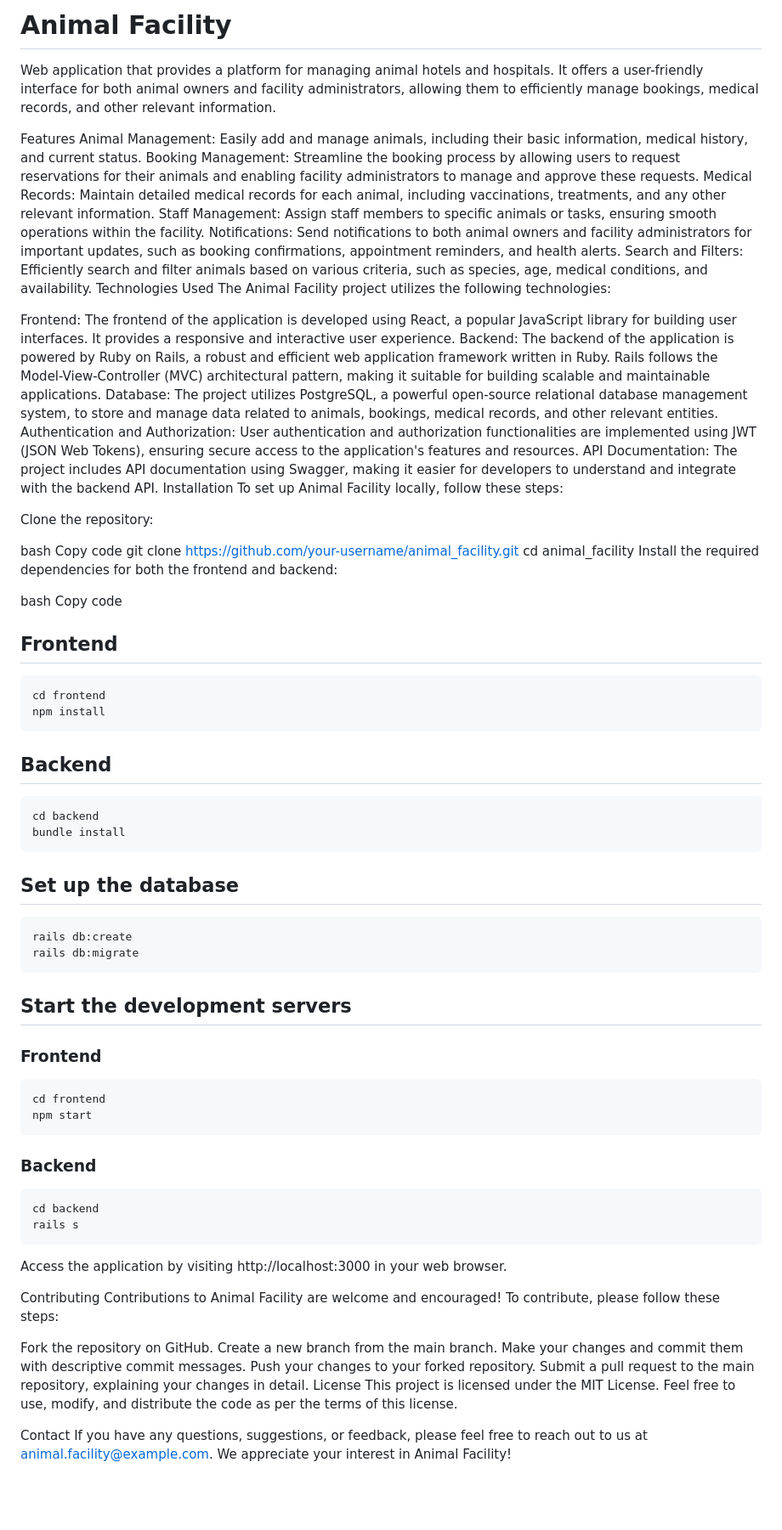
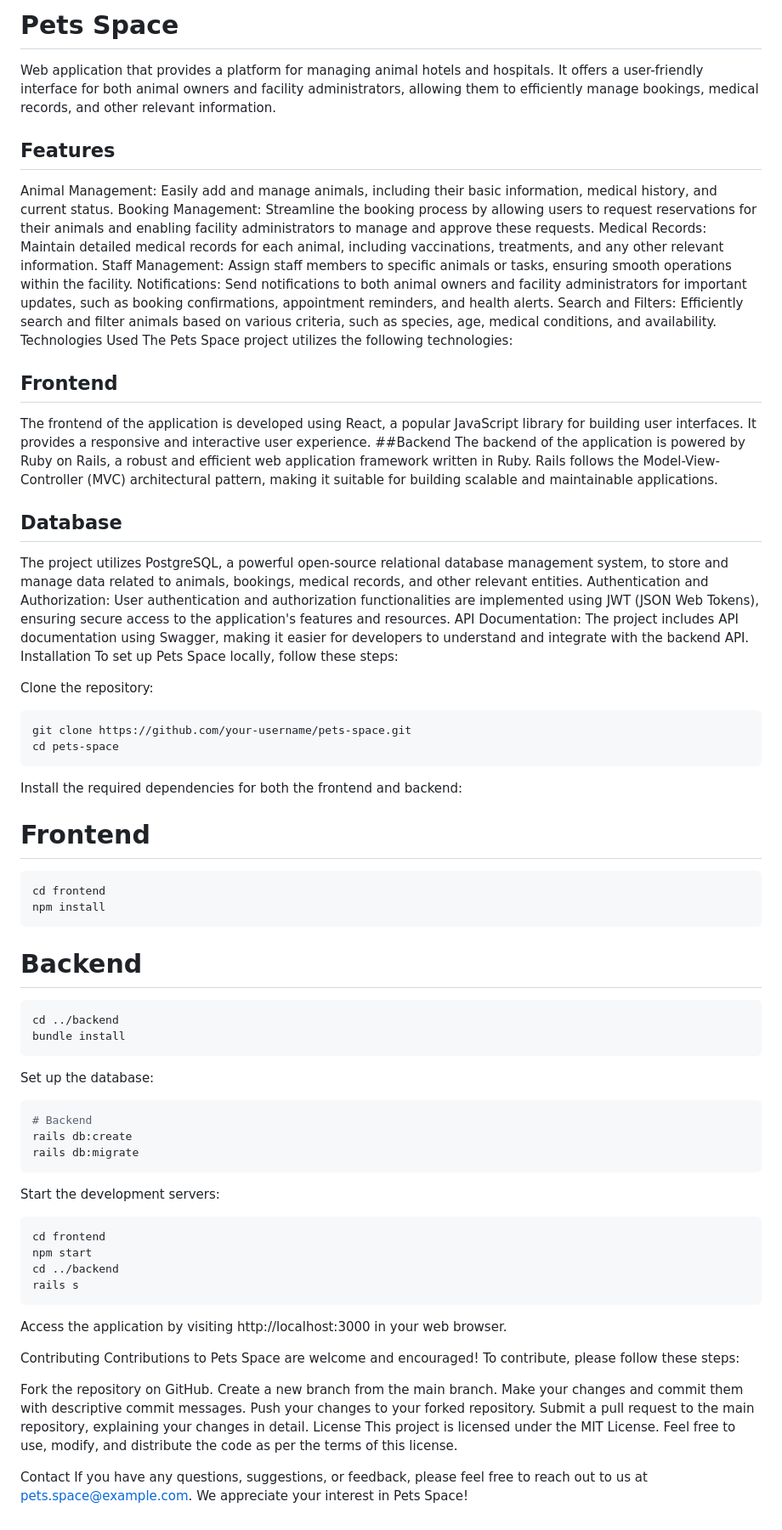
Before and after one commit to ivayloap/animals_facility, a Markdown page: README.md, the part around the change. Shown: that part at 85% size. Drawn GitHub-style; blank space fills up the shorter version.

Commit message:
Update README.md
update readme with the new name

````diff
--- a/README.md
+++ b/README.md
@@ -1,8 +1,7 @@
-# Animal Facility
-
+# Pets Space
 Web application that provides a platform for managing animal hotels and hospitals. It offers a user-friendly interface for both animal owners and facility administrators, allowing them to efficiently manage bookings, medical records, and other relevant information.
 
-Features
+## Features
 Animal Management: Easily add and manage animals, including their basic information, medical history, and current status.
 Booking Management: Streamline the booking process by allowing users to request reservations for their animals and enabling facility administrators to manage and approve these requests.
 Medical Records: Maintain detailed medical records for each animal, including vaccinations, treatments, and any other relevant information.
@@ -10,60 +9,58 @@ Staff Management: Assign staff members to specific animals or tasks, ensuring sm
 Notifications: Send notifications to both animal owners and facility administrators for important updates, such as booking confirmations, appointment reminders, and health alerts.
 Search and Filters: Efficiently search and filter animals based on various criteria, such as species, age, medical conditions, and availability.
 Technologies Used
-The Animal Facility project utilizes the following technologies:
+The Pets Space project utilizes the following technologies:
 
-Frontend: The frontend of the application is developed using React, a popular JavaScript library for building user interfaces. It provides a responsive and interactive user experience.
-Backend: The backend of the application is powered by Ruby on Rails, a robust and efficient web application framework written in Ruby. Rails follows the Model-View-Controller (MVC) architectural pattern, making it suitable for building scalable and maintainable applications.
-Database: The project utilizes PostgreSQL, a powerful open-source relational database management system, to store and manage data related to animals, bookings, medical records, and other relevant entities.
+## Frontend
+The frontend of the application is developed using React, a popular JavaScript library for building user interfaces. It provides a responsive and interactive user experience.
+##Backend
+The backend of the application is powered by Ruby on Rails, a robust and efficient web application framework written in Ruby. Rails follows the Model-View-Controller (MVC) architectural pattern, making it suitable for building scalable and maintainable applications.
+## Database
+The project utilizes PostgreSQL, a powerful open-source relational database management system, to store and manage data related to animals, bookings, medical records, and other relevant entities.
 Authentication and Authorization: User authentication and authorization functionalities are implemented using JWT (JSON Web Tokens), ensuring secure access to the application's features and resources.
 API Documentation: The project includes API documentation using Swagger, making it easier for developers to understand and integrate with the backend API.
 Installation
-To set up Animal Facility locally, follow these steps:
+To set up Pets Space locally, follow these steps:
 
 Clone the repository:
 
-bash
-Copy code
-git clone https://github.com/your-username/animal_facility.git
-cd animal_facility
+```bash
+git clone https://github.com/your-username/pets-space.git
+cd pets-space
+```
+
 Install the required dependencies for both the frontend and backend:
-
-bash
-Copy code
-## Frontend
-``` bash
+# Frontend
+```bash
 cd frontend
 npm install
 ```
 
-## Backend
-``` bash
-cd backend
+# Backend
+```bash
+cd ../backend
 bundle install
 ```
 
-## Set up the database
-``` bash
+Set up the database:
+```bash
+# Backend
 rails db:create
 rails db:migrate
 ```
 
-## Start the development servers
-### Frontend
-``` bash
+Start the development servers:
+```bash
 cd frontend
 npm start
+cd ../backend
+rails s
 ```
 
-### Backend
-``` bash
-cd backend
-rails s
-```
 Access the application by visiting http://localhost:3000 in your web browser.
 
 Contributing
-Contributions to Animal Facility are welcome and encouraged! To contribute, please follow these steps:
+Contributions to Pets Space are welcome and encouraged! To contribute, please follow these steps:
 
 Fork the repository on GitHub.
 Create a new branch from the main branch.
@@ -74,4 +71,4 @@ License
 This project is licensed under the MIT License. Feel free to use, modify, and distribute the code as per the terms of this license.
 
 Contact
-If you have any questions, suggestions, or feedback, please feel free to reach out to us at animal.facility@example.com. We appreciate your interest in Animal Facility!
+If you have any questions, suggestions, or feedback, please feel free to reach out to us at pets.space@example.com. We appreciate your interest in Pets Space!
````
